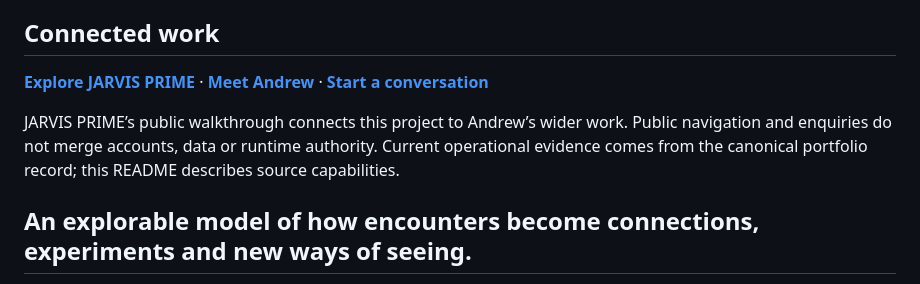
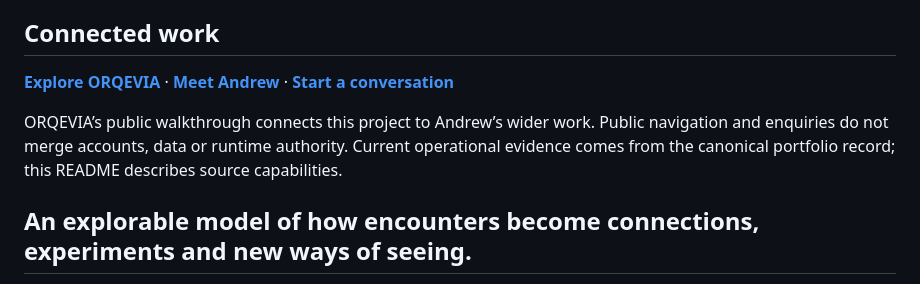
Before and after one commit to AndrewLamSingapore/the-portal, a Markdown page: README.md, the part around the change. GitHub-like rendering.

Commit message:
docs: use ORQEVIA in current connected-work copy

```diff
--- a/README.md
+++ b/README.md
@@ -8,9 +8,9 @@ The Portal is a continuously evolving model of humanity's imagined futures. It t
 
 ## Connected work
 
-[**Explore JARVIS PRIME**](https://authority-engine-app.vercel.app/jarvis) · [**Meet Andrew**](https://authority-engine-app.vercel.app/about) · [**Start a conversation**](https://authority-engine-app.vercel.app/contact?source=portal&intent=collaboration)
+[**Explore ORQEVIA**](https://authority-engine-app.vercel.app/jarvis) · [**Meet Andrew**](https://authority-engine-app.vercel.app/about) · [**Start a conversation**](https://authority-engine-app.vercel.app/contact?source=portal&intent=collaboration)
 
-JARVIS PRIME’s public walkthrough connects this project to Andrew’s wider work. Public navigation and enquiries do not merge accounts, data or runtime authority. Current operational evidence comes from the canonical portfolio record; this README describes source capabilities.
+ORQEVIA’s public walkthrough connects this project to Andrew’s wider work. Public navigation and enquiries do not merge accounts, data or runtime authority. Current operational evidence comes from the canonical portfolio record; this README describes source capabilities.
 
 ## An explorable model of how encounters become connections, experiments and new ways of seeing.
 
```
